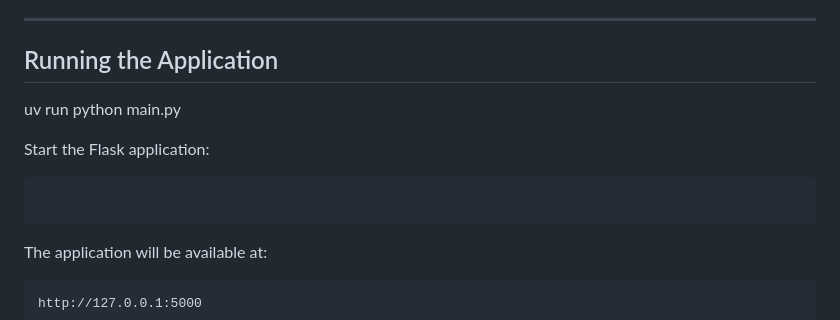
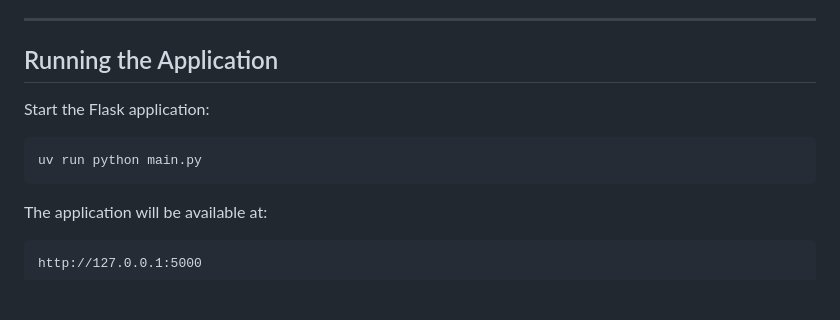
Before and after one commit to ahm18ed/email-spam-detector, a Markdown page: README.md, the part around one of its changes. GitHub-like rendering; blank space fills up the shorter version.

````diff
--- a/README.md
+++ b/README.md
@@ -402,11 +402,11 @@ This creates the project environment and installs the required dependencies.
 ---
 
 ## Running the Application
-uv run python main.py
 
 Start the Flask application:
 
 ```bash
+uv run python main.py
 ```
 
 The application will be available at:
````
Also changed, not shown: other parts of README.md (+1 -1 lines).
